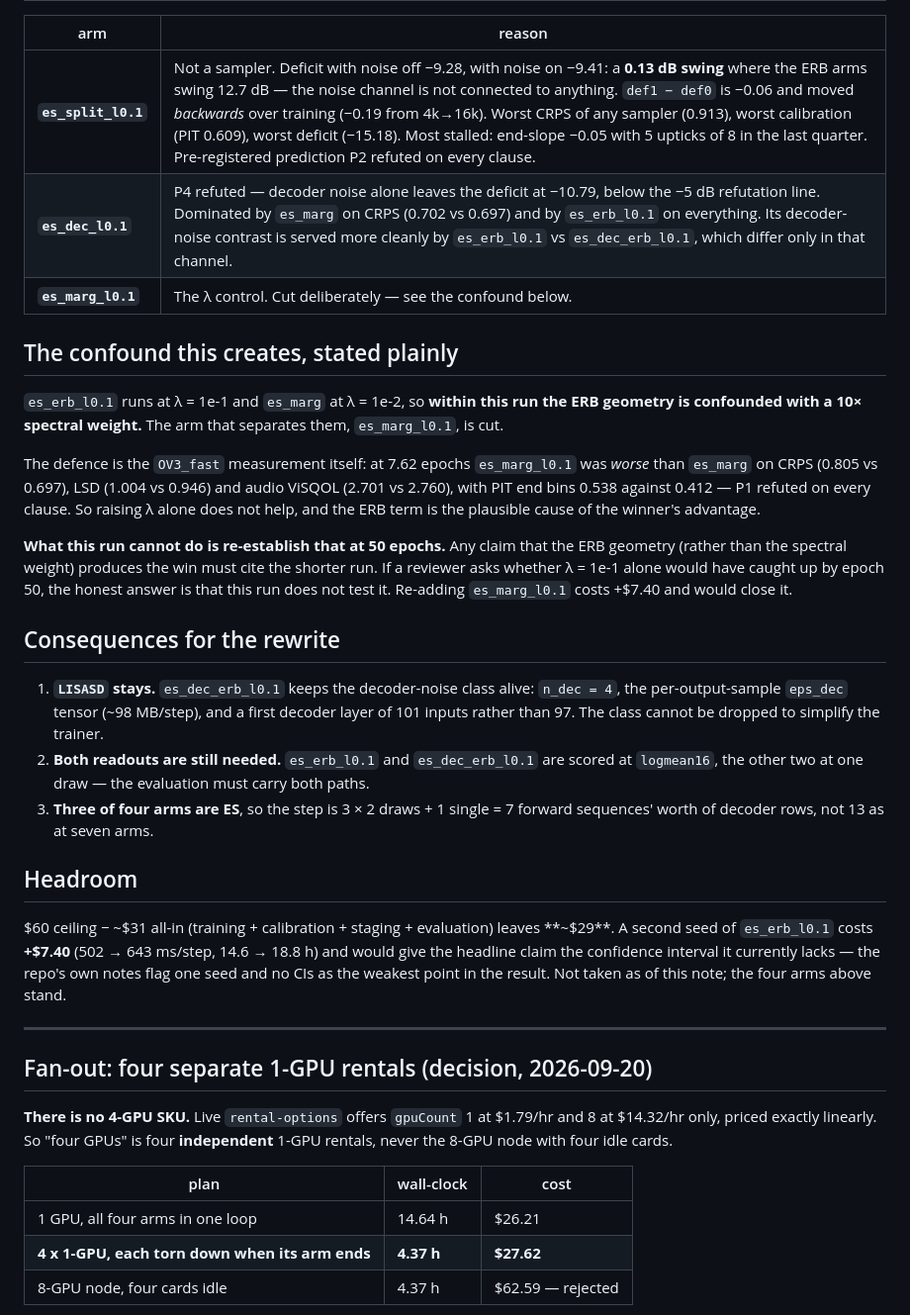
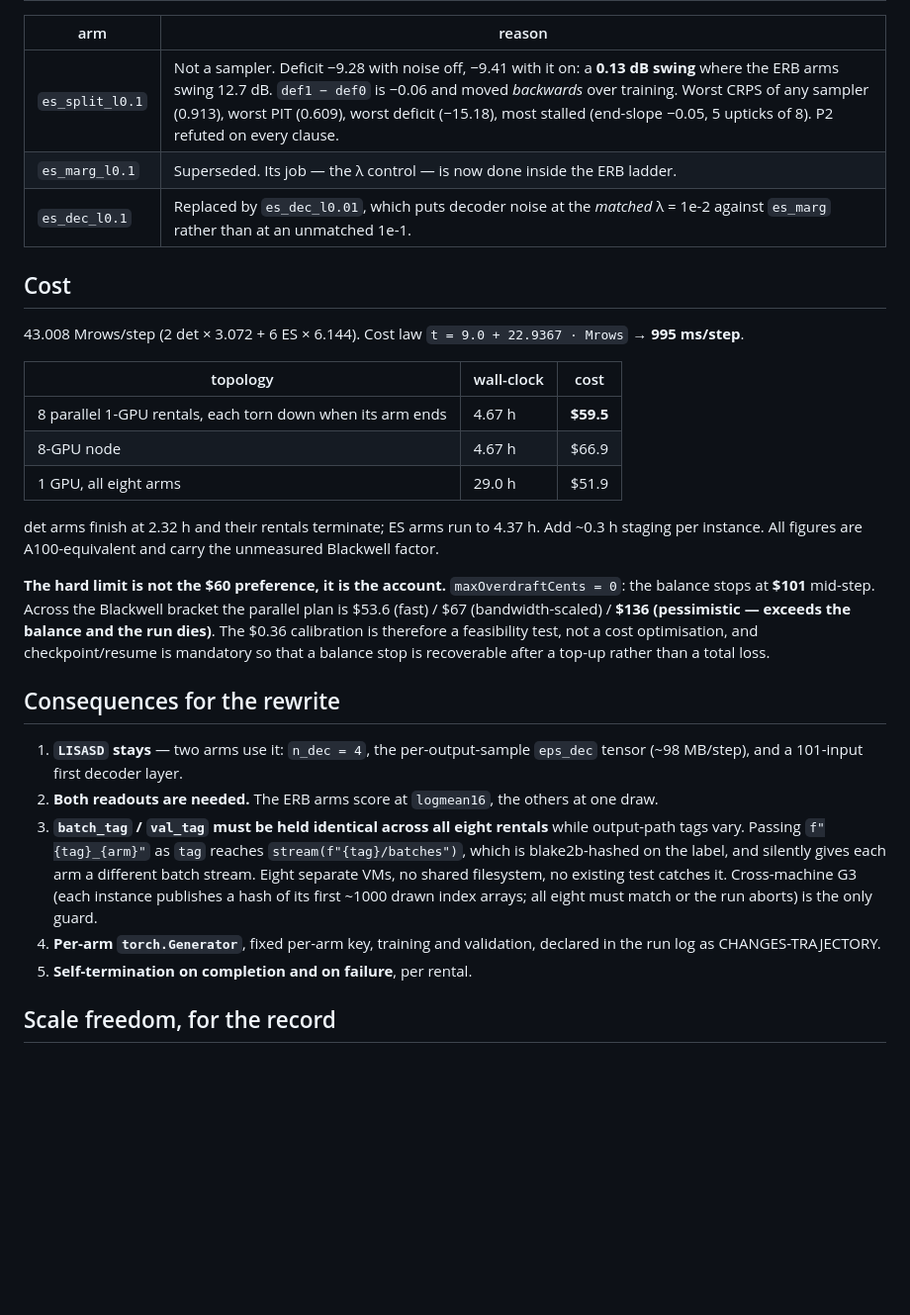
Before and after one commit to Bromine185/lisa-rtm, a Markdown page: notes/2026-09-20-arm-allocation.md, the part around one of its changes. Shown at 99% size. GitHub-like rendering; blank space fills up the shorter version.

```diff
--- a/notes/2026-09-20-arm-allocation.md
+++ b/notes/2026-09-20-arm-allocation.md
@@ -25,53 +89,42 @@ treat these as ±10 % until M4b measures it.)
 
 | arm | reason |
 |---|---|
-| **`es_split_l0.1`** | Not a sampler. Deficit with noise off −9.28, with noise on −9.41: a **0.13 dB swing** where the ERB arms swing 12.7 dB — the noise channel is not connected to anything. `def1 − def0` is −0.06 and moved *backwards* over training (−0.19 from 4k→16k). Worst CRPS of any sampler (0.913), worst calibration (PIT 0.609), worst deficit (−15.18). Most stalled: end-slope −0.05 with 5 upticks of 8 in the last quarter. Pre-registered prediction P2 refuted on every clause. |
-| **`es_dec_l0.1`** | P4 refuted — decoder noise alone leaves the deficit at −10.79, below the −5 dB refutation line. Dominated by `es_marg` on CRPS (0.702 vs 0.697) and by `es_erb_l0.1` on everything. Its decoder-noise contrast is served more cleanly by `es_erb_l0.1` vs `es_dec_erb_l0.1`, which differ only in that channel. |
-| **`es_marg_l0.1`** | The λ control. Cut deliberately — see the confound below. |
+| `es_split_l0.1` | Not a sampler. Deficit −9.28 with noise off, −9.41 with it on: a **0.13 dB swing** where the ERB arms swing 12.7 dB. `def1 − def0` is −0.06 and moved *backwards* over training. Worst CRPS of any sampler (0.913), worst PIT (0.609), worst deficit (−15.18), most stalled (end-slope −0.05, 5 upticks of 8). P2 refuted on every clause. |
+| `es_marg_l0.1` | Superseded. Its job — the λ control — is now done inside the ERB ladder. |
+| `es_dec_l0.1` | Replaced by `es_dec_l0.01`, which puts decoder noise at the *matched* λ = 1e-2 against `es_marg` rather than at an unmatched 1e-1. |
 
-## The confound this creates, stated plainly
+## Cost
 
-`es_erb_l0.1` runs at λ = 1e-1 and `es_marg` at λ = 1e-2, so **within this run the ERB geometry is
-confounded with a 10× spectral weight.** The arm that separates them, `es_marg_l0.1`, is cut.
+43.008 Mrows/step (2 det × 3.072 + 6 ES × 6.144). Cost law `t = 9.0 + 22.9367 · Mrows` → **995 ms/step**.
 
-The defence is the `OV3_fast` measurement itself: at 7.62 epochs `es_marg_l0.1` was *worse* than
-`es_marg` on CRPS (0.805 vs 0.697), LSD (1.004 vs 0.946) and audio ViSQOL (2.701 vs 2.760), with PIT
-end bins 0.538 against 0.412 — P1 refuted on every clause. So raising λ alone does not help, and the
-ERB term is the plausible cause of the winner's advantage.
+| topology | wall-clock | cost |
+|---|---|---|
+| 8 parallel 1-GPU rentals, each torn down when its arm ends | 4.67 h | **$59.5** |
+| 8-GPU node | 4.67 h | $66.9 |
+| 1 GPU, all eight arms | 29.0 h | $51.9 |
 
-**What this run cannot do is re-establish that at 50 epochs.** Any claim that the ERB geometry (rather
-than the spectral weight) produces the win must cite the shorter run. If a reviewer asks whether
-λ = 1e-1 alone would have caught up by epoch 50, the honest answer is that this run does not test it.
-Re-adding `es_marg_l0.1` costs +$7.40 and would close it.
+det arms finish at 2.32 h and their rentals terminate; ES arms run to 4.37 h. Add ~0.3 h staging per
+instance. All figures are A100-equivalent and carry the unmeasured Blackwell factor.
+
+**The hard limit is not the $60 preference, it is the account.** `maxOverdraftCents = 0`: the balance
+stops at **$101** mid-step. Across the Blackwell bracket the parallel plan is $53.6 (fast) / $67
+(bandwidth-scaled) / **$136 (pessimistic — exceeds the balance and the run dies)**. The $0.36
+calibration is therefore a feasibility test, not a cost optimisation, and checkpoint/resume is
+mandatory so that a balance stop is recoverable after a top-up rather than a total loss.
 
 ## Consequences for the rewrite
 
-1. **`LISASD` stays.** `es_dec_erb_l0.1` keeps the decoder-noise class alive: `n_dec = 4`, the
-   per-output-sample `eps_dec` tensor (~98 MB/step), and a first decoder layer of 101 inputs rather
-   than 97. The class cannot be dropped to simplify the trainer.
-2. **Both readouts are still needed.** `es_erb_l0.1` and `es_dec_erb_l0.1` are scored at
-   `logmean16`, the other two at one draw — the evaluation must carry both paths.
-3. **Three of four arms are ES**, so the step is 3 × 2 draws + 1 single = 7 forward sequences' worth
-   of decoder rows, not 13 as at seven arms.
+1. **`LISASD` stays** — two arms use it: `n_dec = 4`, the per-output-sample `eps_dec` tensor
+   (~98 MB/step), and a 101-input first decoder layer.
+2. **Both readouts are needed.** The ERB arms score at `logmean16`, the others at one draw.
+3. **`batch_tag` / `val_tag` must be held identical across all eight rentals** while output-path tags
+   vary. Passing `f"{tag}_{arm}"` as `tag` reaches `stream(f"{tag}/batches")`, which is blake2b-hashed
+   on the label, and silently gives each arm a different batch stream. Eight separate VMs, no shared
+   filesystem, no existing test catches it. Cross-machine G3 (each instance publishes a hash of its
+   first ~1000 drawn index arrays; all eight must match or the run aborts) is the only guard.
+4. **Per-arm `torch.Generator`**, fixed per-arm key, training and validation, declared in the run log
+   as CHANGES-TRAJECTORY.
+5. **Self-termination on completion and on failure**, per rental.
 
-## Headroom
+## Scale freedom, for the record
 
-$60 ceiling − ~$31 all-in (training + calibration + staging + evaluation) leaves **~$29**.
-A second seed of `es_erb_l0.1` costs **+$7.40** (502 → 643 ms/step, 14.6 → 18.8 h) and would give the
-headline claim the confidence interval it currently lacks — the repo's own notes flag one seed and no
-CIs as the weakest point in the result. Not taken as of this note; the four arms above stand.
-
----
-
-## Fan-out: four separate 1-GPU rentals (decision, 2026-09-20)
-
-**There is no 4-GPU SKU.** Live `rental-options` offers `gpuCount` 1 at $1.79/hr and 8 at $14.32/hr
-only, priced exactly linearly. So "four GPUs" is four **independent** 1-GPU rentals, never the 8-GPU
-node with four idle cards.
-
-| plan | wall-clock | cost |
-|---|---|---|
-| 1 GPU, all four arms in one loop | 14.64 h | $26.21 |
-| **4 x 1-GPU, each torn down when its arm ends** | **4.37 h** | **$27.62** |
-| 8-GPU node, four cards idle | 4.37 h | $62.59 — rejected |
-
```
Also changed, not shown: other parts of notes/2026-09-20-arm-allocation.md (+81 -43 lines).
